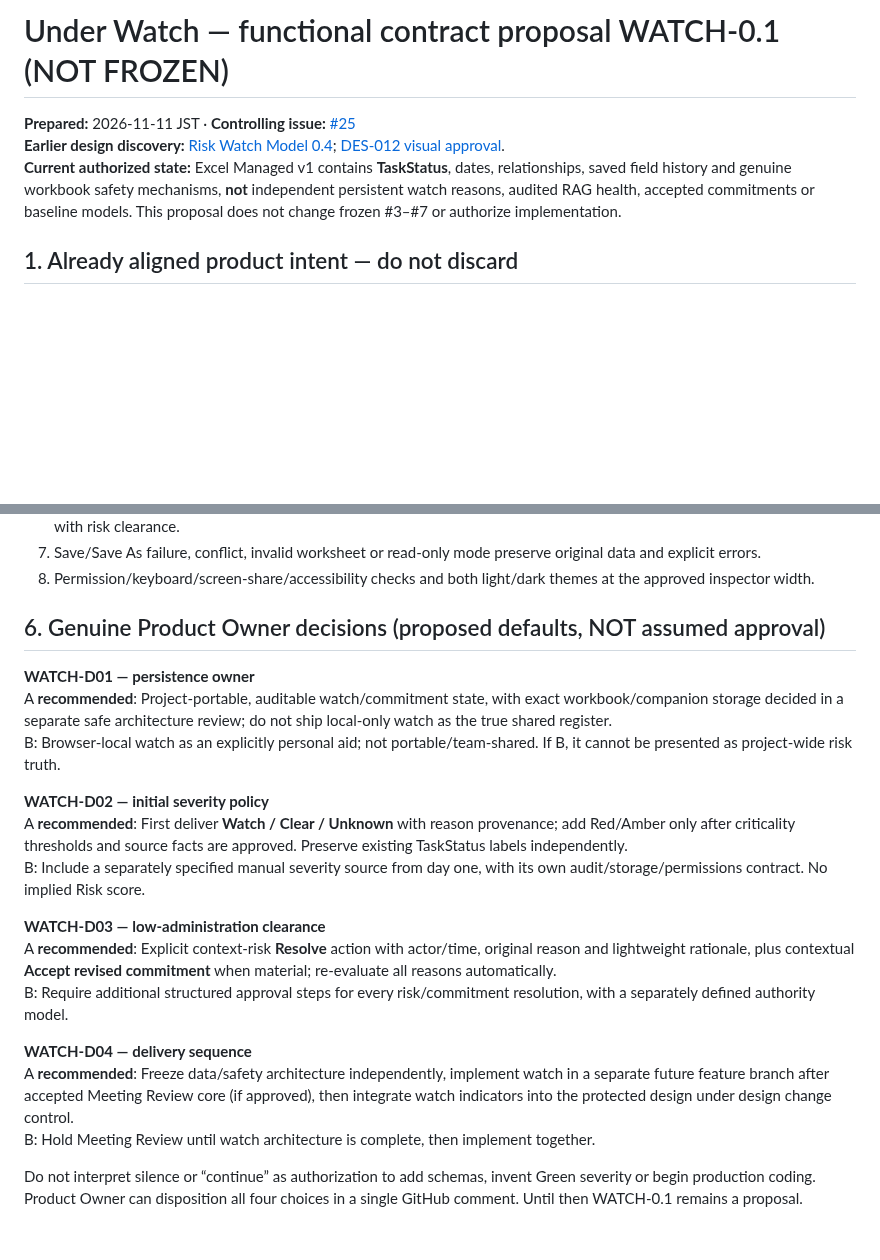
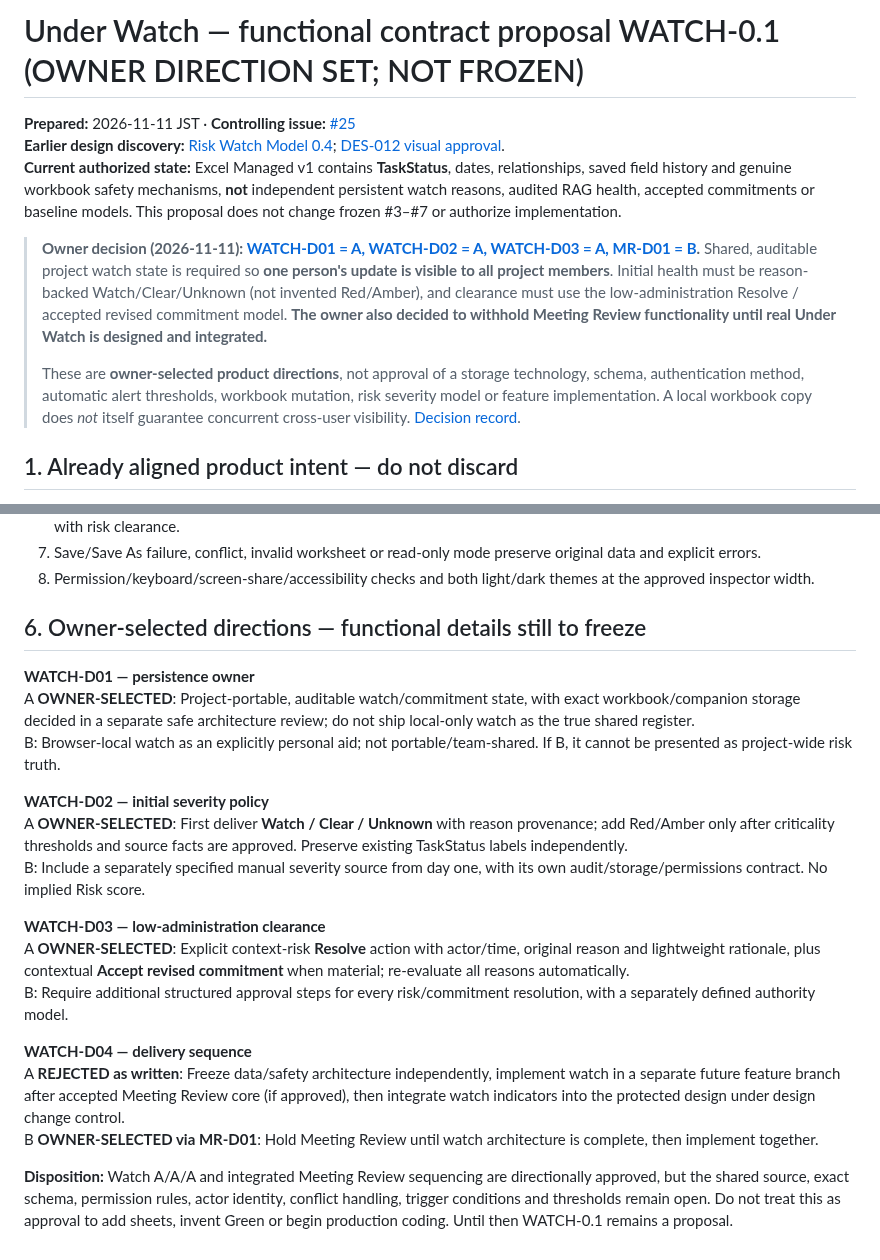
Before and after one commit to Kenny619/spl-wbs, a Markdown page: docs/design/25_UNDER_WATCH_FUNCTIONAL_PROPOSAL.md, 2 parts joined by grey strips. Drawn GitHub-style; blank space fills up the shorter version.

Commit message:
docs(design): synchronize proposal with owner decisions MR B, Watch A/A/A, calendar A

```diff
--- a/docs/design/25_UNDER_WATCH_FUNCTIONAL_PROPOSAL.md
+++ b/docs/design/25_UNDER_WATCH_FUNCTIONAL_PROPOSAL.md
@@ -1,8 +1,12 @@
-# Under Watch — functional contract proposal WATCH-0.1 (NOT FROZEN)
+# Under Watch — functional contract proposal WATCH-0.1 (OWNER DIRECTION SET; NOT FROZEN)
 
 **Prepared:** 2026-11-11 JST · **Controlling issue:** [#25](https://github.com/Kenny619/spl-wbs/issues/25)
 **Earlier design discovery:** [Risk Watch Model 0.4](05_RISK_WATCH_MODEL.md); [DES-012 visual approval](22_DES012_REVIEW08_OWNER_DESIGN_APPROVAL.md).
 **Current authorized state:** Excel Managed v1 contains **TaskStatus**, dates, relationships, saved field history and genuine workbook safety mechanisms, **not** independent persistent watch reasons, audited RAG health, accepted commitments or baseline models. This proposal does not change frozen #3–#7 or authorize implementation.
+
+> **Owner decision (2026-11-11): [WATCH-D01 = A, WATCH-D02 = A, WATCH-D03 = A, MR-D01 = B](https://github.com/Kenny619/spl-wbs/issues/25#issuecomment-6786902711).** Shared, auditable project watch state is required so **one person's update is visible to all project members**. Initial health must be reason-backed Watch/Clear/Unknown (not invented Red/Amber), and clearance must use the low-administration Resolve / accepted revised commitment model. **The owner also decided to withhold Meeting Review functionality until real Under Watch is designed and integrated.**
+>
+> These are **owner-selected product directions**, not approval of a storage technology, schema, authentication method, automatic alert thresholds, workbook mutation, risk severity model or feature implementation. A local workbook copy does *not* itself guarantee concurrent cross-user visibility. [Decision record](26_2026-11-11_FUNCTIONAL_RECONCILIATION_OWNER_DISPOSITION.md).
 
 ## 1. Already aligned product intent — do not discard
 
@@ -85,22 +89,22 @@ Before coding, architecture must establish:
 7. Save/Save As failure, conflict, invalid worksheet or read-only mode preserve original data and explicit errors.
 8. Permission/keyboard/screen-share/accessibility checks and both light/dark themes at the approved inspector width.
 
-## 6. Genuine Product Owner decisions (proposed defaults, NOT assumed approval)
+## 6. Owner-selected directions — functional details still to freeze
 
 **WATCH-D01 — persistence owner**
-A **recommended**: Project-portable, auditable watch/commitment state, with exact workbook/companion storage decided in a separate safe architecture review; do not ship local-only watch as the true shared register.
+A **OWNER-SELECTED**: Project-portable, auditable watch/commitment state, with exact workbook/companion storage decided in a separate safe architecture review; do not ship local-only watch as the true shared register.
 B: Browser-local watch as an explicitly personal aid; not portable/team-shared. If B, it cannot be presented as project-wide risk truth.
 
 **WATCH-D02 — initial severity policy**
-A **recommended**: First deliver **Watch / Clear / Unknown** with reason provenance; add Red/Amber only after criticality thresholds and source facts are approved. Preserve existing TaskStatus labels independently.
+A **OWNER-SELECTED**: First deliver **Watch / Clear / Unknown** with reason provenance; add Red/Amber only after criticality thresholds and source facts are approved. Preserve existing TaskStatus labels independently.
 B: Include a separately specified manual severity source from day one, with its own audit/storage/permissions contract. No implied Risk score.
 
 **WATCH-D03 — low-administration clearance**
-A **recommended**: Explicit context-risk **Resolve** action with actor/time, original reason and lightweight rationale, plus contextual **Accept revised commitment** when material; re-evaluate all reasons automatically.
+A **OWNER-SELECTED**: Explicit context-risk **Resolve** action with actor/time, original reason and lightweight rationale, plus contextual **Accept revised commitment** when material; re-evaluate all reasons automatically.
 B: Require additional structured approval steps for every risk/commitment resolution, with a separately defined authority model.
 
 **WATCH-D04 — delivery sequence**
-A **recommended**: Freeze data/safety architecture independently, implement watch in a separate future feature branch after accepted Meeting Review core (if approved), then integrate watch indicators into the protected design under design change control.
-B: Hold Meeting Review until watch architecture is complete, then implement together.
+A **REJECTED as written**: Freeze data/safety architecture independently, implement watch in a separate future feature branch after accepted Meeting Review core (if approved), then integrate watch indicators into the protected design under design change control.
+B **OWNER-SELECTED via MR-D01**: Hold Meeting Review until watch architecture is complete, then implement together.
 
-Do not interpret silence or “continue” as authorization to add schemas, invent Green severity or begin production coding. Product Owner can disposition all four choices in a single GitHub comment. Until then WATCH-0.1 remains a proposal.
+**Disposition:** Watch A/A/A and integrated Meeting Review sequencing are directionally approved, but the shared source, exact schema, permission rules, actor identity, conflict handling, trigger conditions and thresholds remain open. Do not treat this as approval to add sheets, invent Green or begin production coding. Until then WATCH-0.1 remains a proposal.
```
